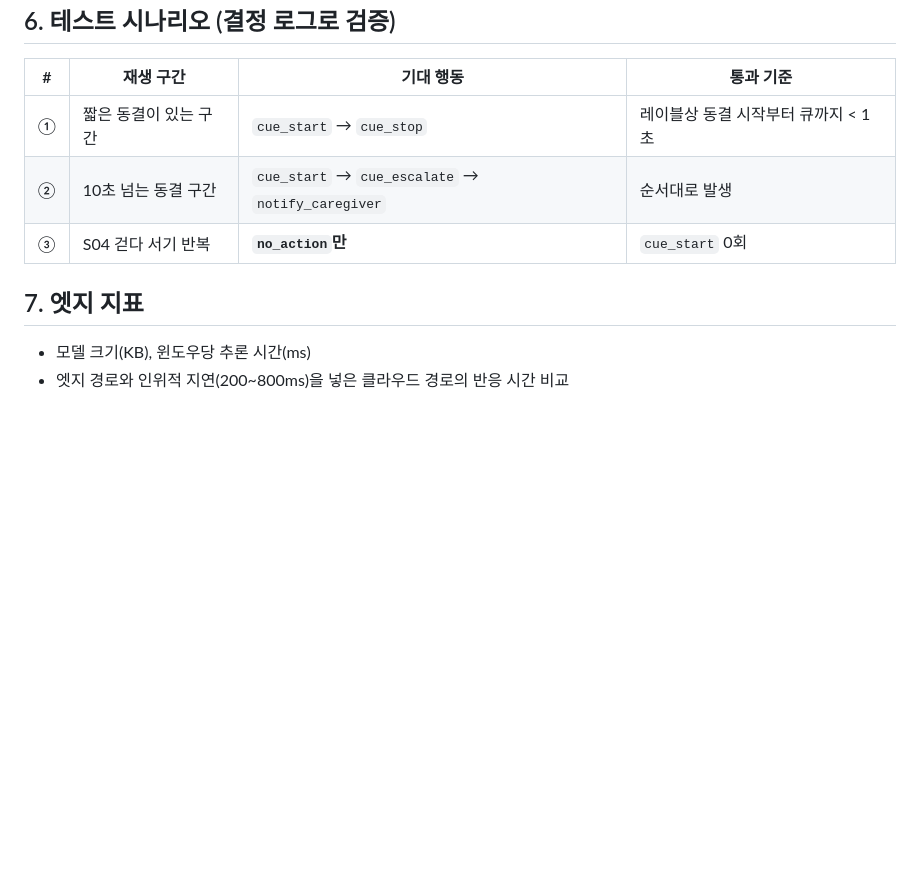
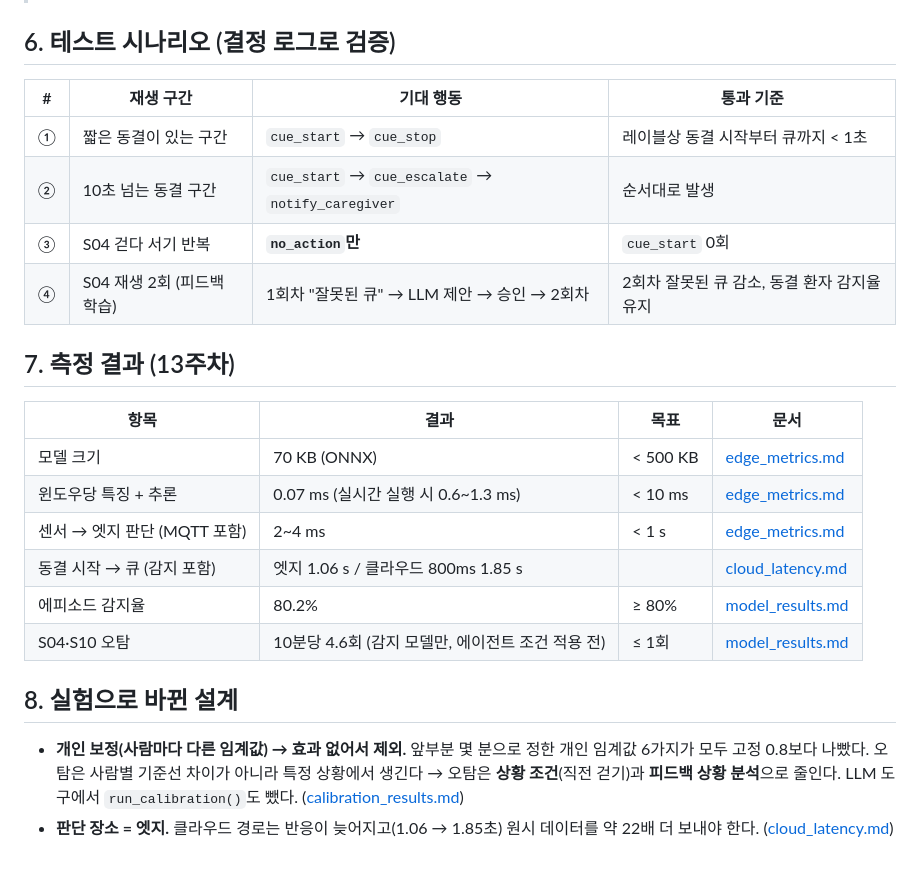
Before and after one commit to bean0422ii-arch/stepcue, a Markdown page: docs/design.md, the part around one of its changes. Rendered like a GitHub page; blank space fills up the shorter version.

```diff
--- a/docs/design.md
+++ b/docs/design.md
@@ -69,7 +103,18 @@
 | ① | 짧은 동결이 있는 구간 | `cue_start` → `cue_stop` | 레이블상 동결 시작부터 큐까지 < 1초 |
 | ② | 10초 넘는 동결 구간 | `cue_start` → `cue_escalate` → `notify_caregiver` | 순서대로 발생 |
 | ③ | S04 걷다 서기 반복 | **`no_action`만** | `cue_start` 0회 |
+| ④ | S04 재생 2회 (피드백 학습) | 1회차 "잘못된 큐" → LLM 제안 → 승인 → 2회차 | 2회차 잘못된 큐 감소, 동결 환자 감지율 유지 |
 
-## 7. 엣지 지표
-- 모델 크기(KB), 윈도우당 추론 시간(ms)
-- 엣지 경로와 인위적 지연(200~800ms)을 넣은 클라우드 경로의 반응 시간 비교
+## 7. 측정 결과 (13주차)
+| 항목 | 결과 | 목표 | 문서 |
+|---|---|---|---|
+| 모델 크기 | 70 KB (ONNX) | < 500 KB | [edge_metrics.md](edge_metrics.md) |
+| 윈도우당 특징 + 추론 | 0.07 ms (실시간 실행 시 0.6~1.3 ms) | < 10 ms | [edge_metrics.md](edge_metrics.md) |
+| 센서 → 엣지 판단 (MQTT 포함) | 2~4 ms | < 1 s | [edge_metrics.md](edge_metrics.md) |
+| 동결 시작 → 큐 (감지 포함) | 엣지 1.06 s / 클라우드 800ms 1.85 s | | [cloud_latency.md](cloud_latency.md) |
+| 에피소드 감지율 | 80.2% | ≥ 80% | [model_results.md](model_results.md) |
+| S04·S10 오탐 | 10분당 4.6회 (감지 모델만, 에이전트 조건 적용 전) | ≤ 1회 | [model_results.md](model_results.md) |
+
+## 8. 실험으로 바뀐 설계
+- **개인 보정(사람마다 다른 임계값) → 효과 없어서 제외.** 앞부분 몇 분으로 정한 개인 임계값 6가지가 모두 고정 0.8보다 나빴다. 오탐은 사람별 기준선 차이가 아니라 특정 상황에서 생긴다 → 오탐은 **상황 조건**(직전 걷기)과 **피드백 상황 분석**으로 줄인다. LLM 도구에서 `run_calibration()`도 뺐다. ([calibration_results.md](calibration_results.md))
+- **판단 장소 = 엣지.** 클라우드 경로는 반응이 늦어지고(1.06 → 1.85초) 원시 데이터를 약 22배 더 보내야 한다. ([cloud_latency.md](cloud_latency.md))
```
Also changed, not shown: other parts of docs/design.md (+51 -17 lines), todo.md (+3 -1 lines), docs/figures/system_diagram.png, 2 other files.
